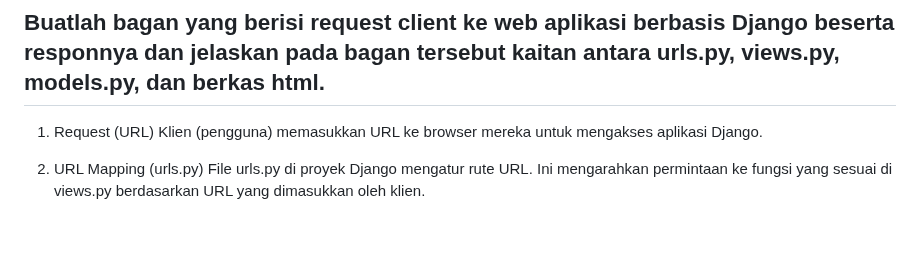
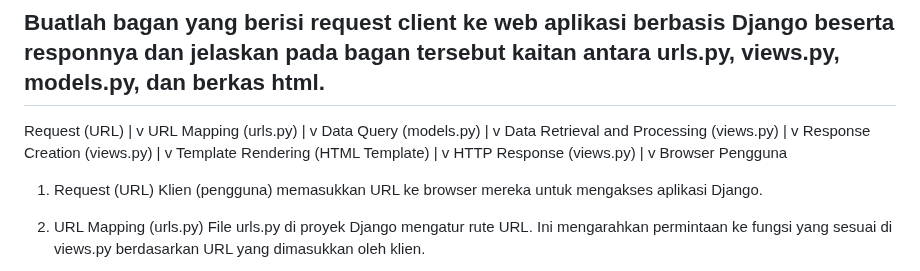
Before and after one commit to Merrick2q/cubersparadise, a Markdown page: README.md, the part around the change. Drawn GitHub-style; blank space fills up the shorter version.

```diff
--- a/README.md
+++ b/README.md
@@ -229,6 +229,30 @@ untuk menambahkan model item dengan atribut-atributnya.
 1. Buat berkas baru `urls.py` didalam aplikasi `main`
 
 ## Buatlah bagan yang berisi request client ke web aplikasi berbasis Django beserta responnya dan jelaskan pada bagan tersebut kaitan antara urls.py, views.py, models.py, dan berkas html.
+Request (URL)
+   |
+   v
+URL Mapping (urls.py)
+   |
+   v
+Data Query (models.py)
+   |
+   v
+Data Retrieval and Processing (views.py)
+   |
+   v
+Response Creation (views.py)
+   |
+   v
+Template Rendering (HTML Template)
+   |
+   v
+HTTP Response (views.py)
+   |
+   v
+   Browser Pengguna
+
+
 1. Request (URL)
 Klien (pengguna) memasukkan URL ke browser mereka untuk mengakses aplikasi Django.
 
```
